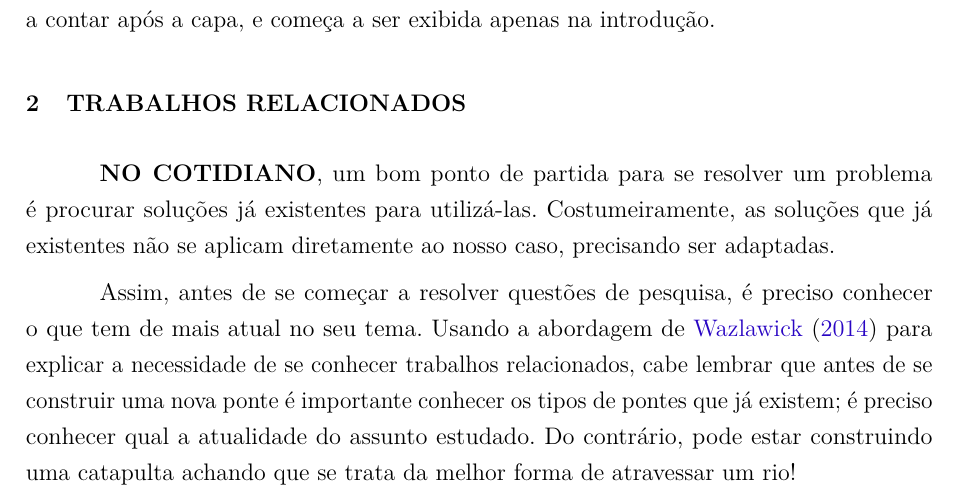
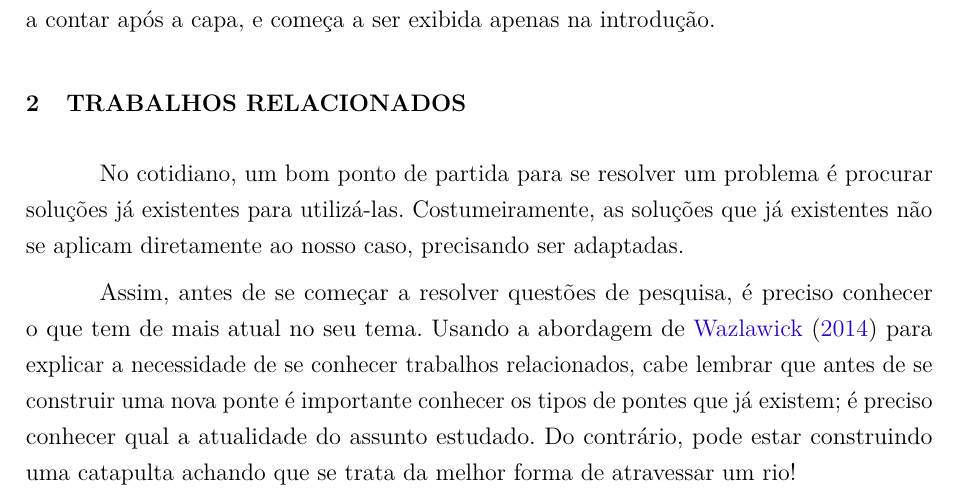
Before and after one commit to sandrooliveira1501/template-tcc1, a LaTeX thesis (TCC.tex, which reads trabalhos_relacionados.tex): part of page 3 of 9, cut so that both start at the same text. Compiled offline with pdfLaTeX.

Commit message:
Arquivo de template gerado paro o formato pdf

```diff
--- a/trabalhos_relacionados.tex
+++ b/trabalhos_relacionados.tex
@@ -1,6 +1,6 @@
 \section{TRABALHOS RELACIONADOS}
 
-\textbf{NO COTIDIANO}, um bom ponto de partida para se resolver um problema é procurar soluções já existentes para utilizá-las. Costumeiramente, as soluções que já existentes não se aplicam diretamente ao nosso caso, precisando ser adaptadas.
+No cotidiano, um bom ponto de partida para se resolver um problema é procurar soluções já existentes para utilizá-las. Costumeiramente, as soluções que já existentes não se aplicam diretamente ao nosso caso, precisando ser adaptadas.
 
 Assim, antes de se começar a resolver questões de pesquisa, é preciso conhecer o que tem de mais atual no seu tema.  Usando a abordagem de \citeonline{wazlawick2014metodologia} para explicar a necessidade de se conhecer trabalhos relacionados, cabe lembrar que antes de se construir uma nova ponte é importante conhecer os tipos de pontes que já existem; é preciso conhecer qual a atualidade do assunto estudado. Do contrário, pode estar construindo uma catapulta achando que se trata da melhor forma de atravessar um rio!
 
```
Also changed, not shown: TCC.tex (+0 -2 lines), TCC.pdf.
